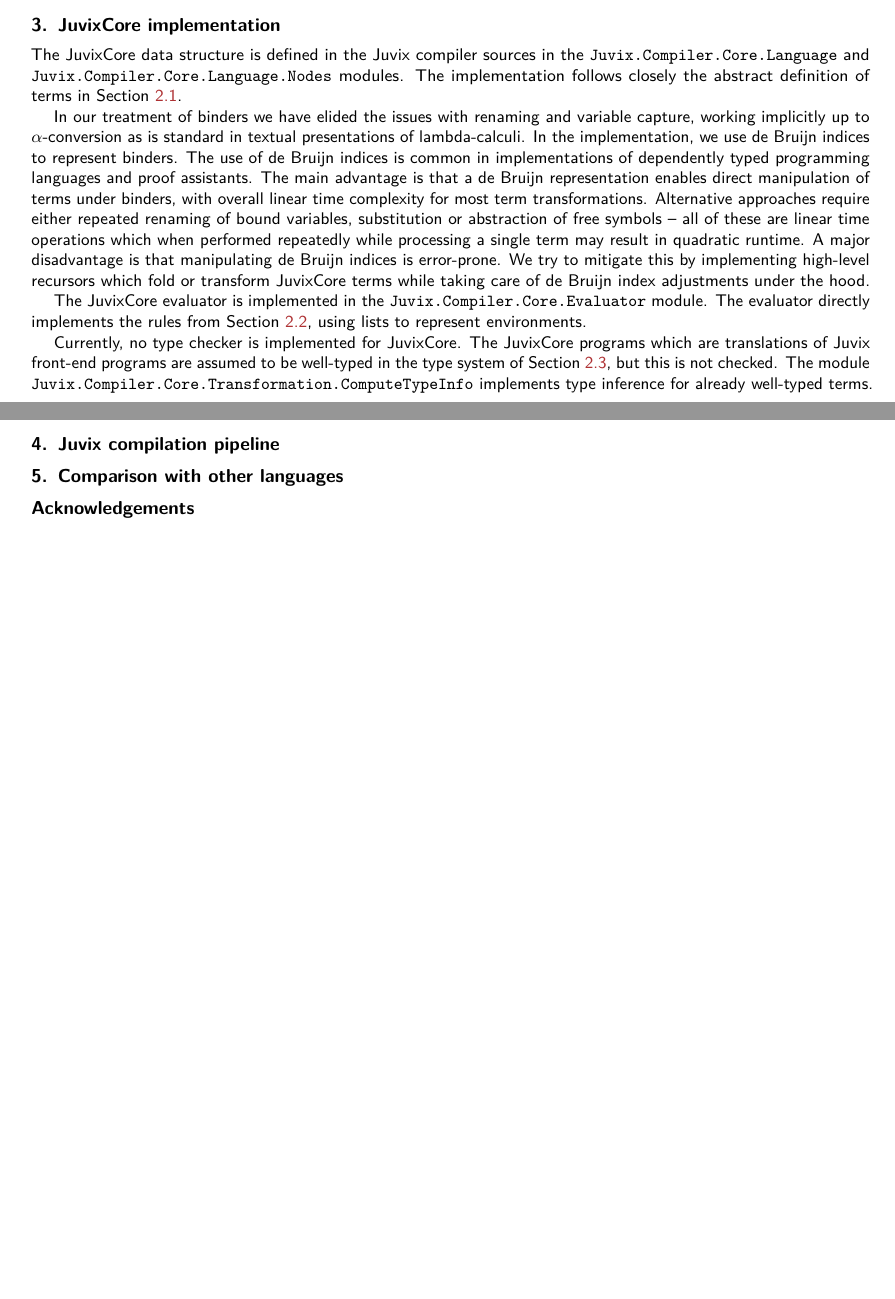
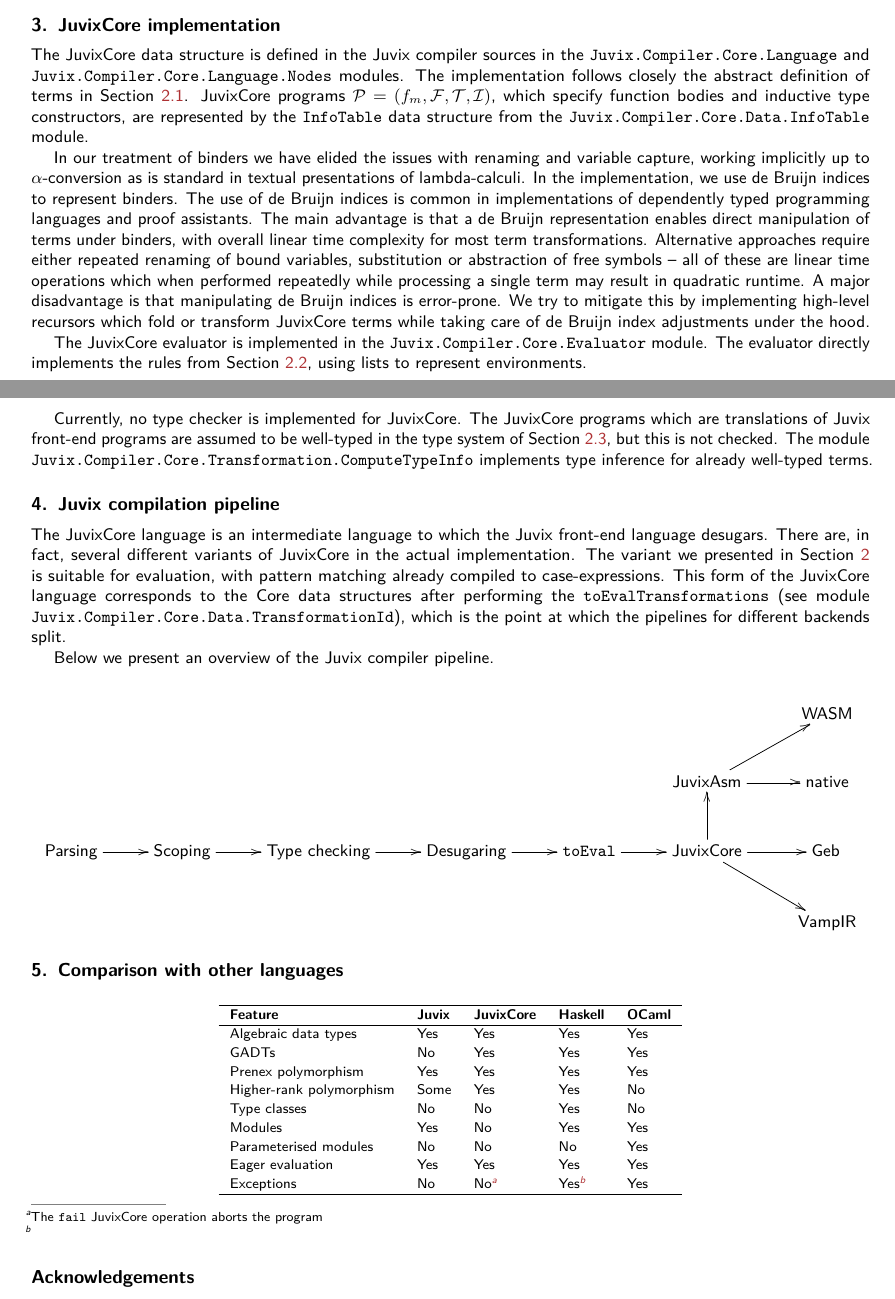
Before and after one commit to anoma/ART-2023-Czajka-The-Core-language-of-Juvix, a LaTeX document (main.tex, which reads art.cls, macros.tex, metadata.tex): two parts of pages 5 and 6 of 6, joined at a grey line, cut so that both start at the same text, the shorter picture padded with empty space. Compiled offline with pdfLaTeX.

Commit message:
Update on Overleaf.

```diff
--- a/art.cls
+++ b/art.cls
@@ -232,6 +232,7 @@
 \usetikzlibrary{svg.path}                     % TIKZ svg paths
 \usetikzlibrary{calc}                         % TIKZ calculations
 \RequirePackage[framemethod=tikz]{mdframed}   % breakable framed and coloured boxes
+\RequirePackage{xypic}
 
 %% Set document color scheme
 \RequirePackage{xcolor}                       % driver indepentent color extensions
--- a/macros.tex
+++ b/macros.tex
@@ -8,7 +8,6 @@
 \newcommand{\Fc}{\ensuremath{\mathcal{F}}}
 \newcommand{\Tc}{\ensuremath{\mathcal{T}}}
 \newcommand{\Pc}{\ensuremath{\mathcal{P}}}
-\newcommand{\Rc}{\ensuremath{\mathcal{R}}}
 \newcommand{\Vc}{\ensuremath{\mathcal{V}}}
 \newcommand{\xpause}{\vspace*{-\baselineskip}\pause}
 \newcommand{\dom}{\mathrm{dom}}
--- a/main.tex
+++ b/main.tex
@@ -234,7 +233,7 @@ Additional requirements:
 
 \section{JuvixCore implementation}\label{sec_core_implementation}
 
-The \JuvixCore{} data structure is defined in the Juvix compiler sources in the \texttt{Juvix.Compiler.Core.Language} and \texttt{Juvix.Compiler.Core.Language.Nodes} modules. The implementation follows closely the abstract definition of terms in Section~\ref{sec_syntax}.
+The \JuvixCore{} data structure is defined in the Juvix compiler sources in the \texttt{Juvix.Compiler.Core.Language} and \texttt{Juvix.Compiler.Core.Language.Nodes} modules. The implementation follows closely the abstract definition of terms in Section~\ref{sec_syntax}. \JuvixCore{} programs $\Pc = (f_m,\Fc,\Tc,\Ic)$, which specify function bodies and inductive type constructors, are represented by the \texttt{InfoTable} data structure from the \texttt{Juvix.Compiler.Core.Data.InfoTable} module.
 
 In our treatment of binders we have elided the issues with renaming and variable capture, working implicitly up to $\alpha$-conversion as is standard in textual presentations of lambda-calculi. In the implementation, we use de Bruijn indices to represent binders. The use of de Bruijn indices is common in implementations of dependently typed programming languages and proof assistants. The main advantage is that a de Bruijn representation enables direct manipulation of terms under binders, with overall linear time complexity for most term transformations. Alternative approaches require either repeated renaming of bound variables, substitution or abstraction of free symbols -- all of these are linear time operations which when performed repeatedly while processing a single term may result in quadratic runtime. A major disadvantage is that manipulating de Bruijn indices is error-prone. We try to mitigate this by implementing high-level recursors which fold or transform \JuvixCore{} terms while taking care of de Bruijn index adjustments under the hood.
 
@@ -244,10 +243,40 @@ Currently, no type checker is implemented for \JuvixCore{}. The \JuvixCore{} pro
 
 \section{Juvix compilation pipeline}\label{sec_pipeline}
 
+The \JuvixCore{} language is an intermediate language to which the Juvix front-end language desugars. There are, in fact, several different variants of \JuvixCore{} in the actual implementation. The variant we presented in Section~\ref{sec_specification} is suitable for evaluation, with pattern matching already compiled to case-expressions. This form of the \JuvixCore{} language corresponds to the Core data structures after performing the \texttt{toEvalTransformations} (see module \texttt{Juvix.Compiler.Core.Data.TransformationId}), which is the point at which the pipelines for different backends split.
 
+Below we present an overview of the Juvix compiler pipeline.
+
+\[
+\xymatrix{
+& & & & & & \text{WASM} \\
+& & & & & \text{JuvixAsm} \ar[ur] \ar[r] & \text{native} \\
+\text{Parsing} \ar[r] & \text{Scoping} \ar[r] & \text{Type checking} \ar[r] & \text{Desugaring} \ar[r] & \text{\texttt{toEval}} \ar[r] & \text{\JuvixCore{}} \ar[u] \ar[r] \ar[dr] & \Geb \\
+& & & & & & \VampIR
+}
+\]
 
 \section{Comparison with other languages}\label{sec_comparison}
 
+
+\vspace*{2mm}
+\begin{minipage}[b]{\hsize}\centering
+
+\begin{tabular}{lllll}
+\hline
+\textbf{Feature} & \textbf{\Juvix{}} & \textbf{\JuvixCore{}} & \textbf{Haskell} & \textbf{OCaml} \\ \hline
+Algebraic data types  &  Yes   &  Yes   &  Yes  & Yes \\
+GADTs  &  No   &  Yes   &  Yes &  Yes  \\
+Prenex polymorphism  &  Yes   &  Yes &  Yes  &  Yes \\
+Higher-rank polymorphism  &  Some   &  Yes   &  Yes  &   No  \\
+Type classes  &  No   &  No   &  Yes &   No \\
+Modules  &  Yes   &  No   &  Yes &   Yes \\
+Parameterised modules  &  No   &  No   &  No &   Yes \\
+Eager evaluation  &  Yes   &  Yes   &  Yes &   Yes \\
+Exceptions &  No   &  No\footnote{The \texttt{fail} \JuvixCore{} operation aborts the program }   &  Yes\footnote{}  &  Yes \\
+\hline
+\end{tabular}
+\end{minipage}
 
 
 \section*{Acknowledgements}
--- a/metadata.tex
+++ b/metadata.tex
@@ -43,6 +43,7 @@ in JuvixCore with those in Juvix and other popular functional languages.
 Juvix\sep
 functional programming\sep
 compilers\sep
+lambda calculus
 }
 % Supplementary space between title/abstract and text, if needed
 % \newcommand{\pubVadj}{0pt}
```
Also changed, not shown: main.tex (3 more changed lines).
